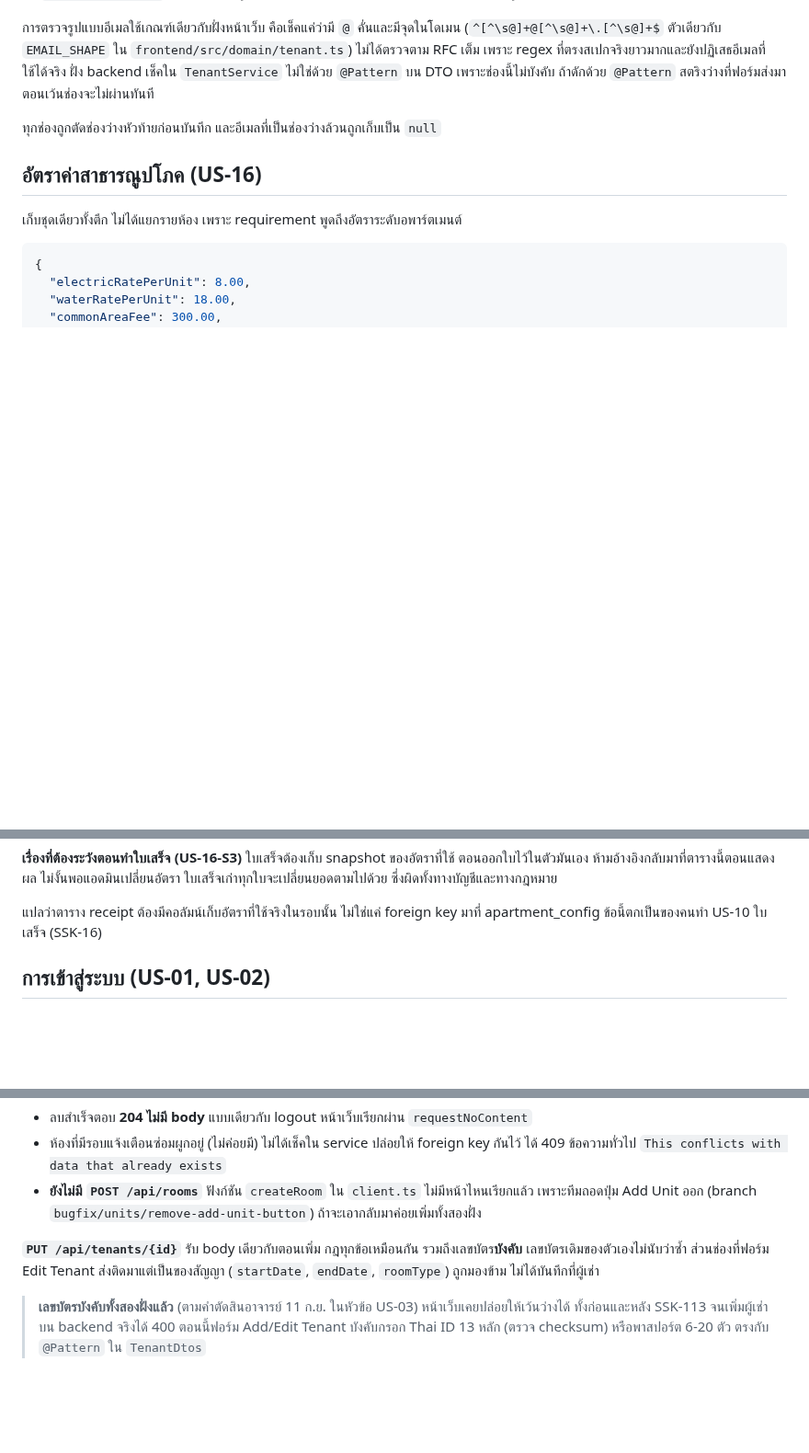
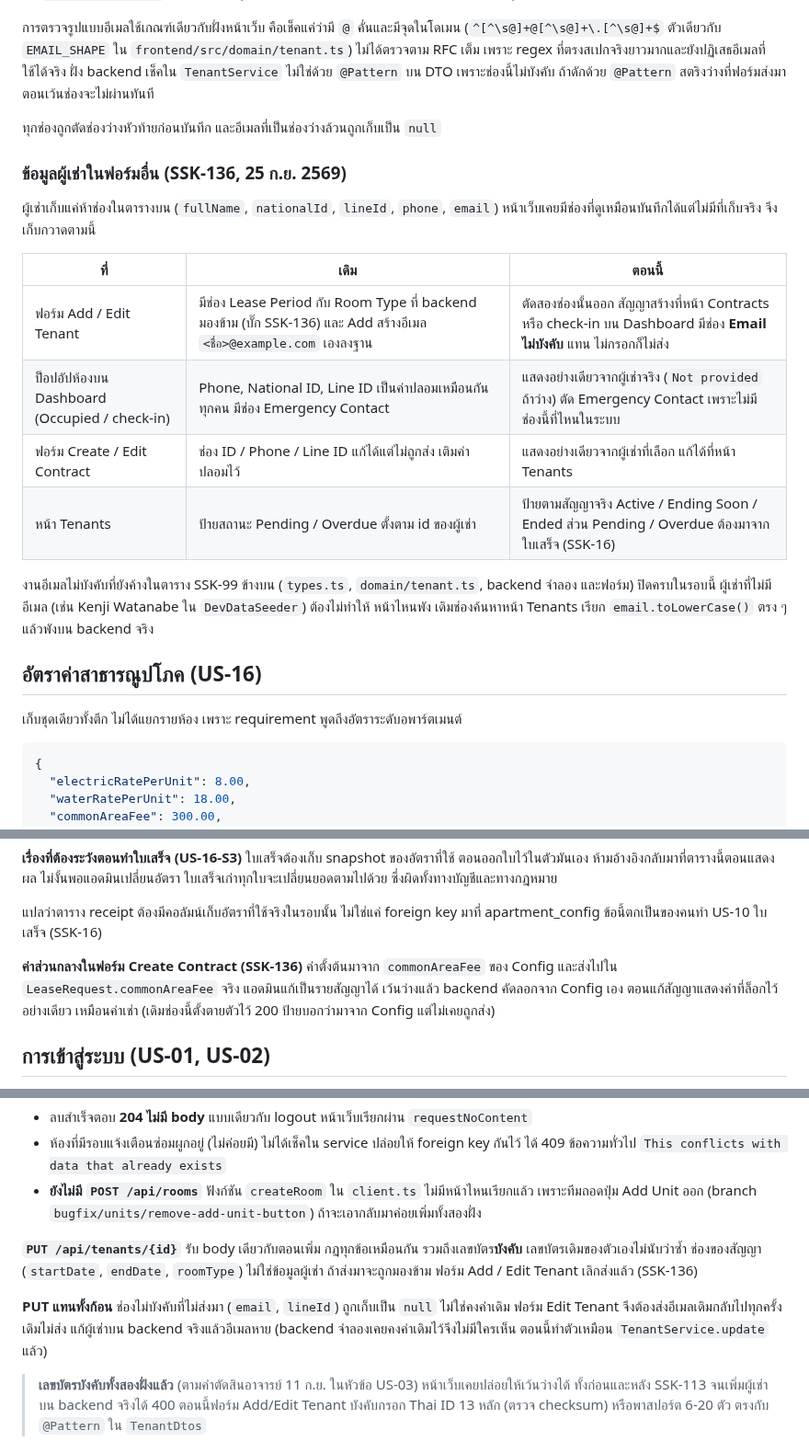
Before and after one commit to MUDST-2026-SakuraSoul-DevOps/MUDST-2026-SakuraSoul, a Markdown page: docs/api-contract-lease.md, 3 parts joined by grey strips. Shown at 92% size. Rendered like a GitHub page; blank space fills up the shorter version.

Commit message:
docs(api): SSK-136 ข้อมูลผู้เช่าเก็บแค่ห้าช่อง PUT แทนทั้งก้อน และค่าส่วนกลางในฟอร์มสัญญา
- ฟอร์ม Add / Edit Tenant ตัด Lease Period กับ Room Type ที่ backend ไม่เคยบันทึก มีช่อง Email ไม่บังคับแทน
- PUT /api/tenants/{id} แทนทั้งก้อน อีเมลที่ไม่ส่งมาถูกล้าง ฟอร์มแก้ผู้เช่าต้องส่งอีเมลเดิมกลับทุกครั้ง
- ป็อปอัปห้องกับฟอร์มสัญญาแสดงข้อมูลติดต่อของผู้เช่าจริงอย่างเดียว ไม่มีช่องผู้ติดต่อฉุกเฉินในระบบ
- ป้ายสถานะหน้า Tenants มาจากสัญญาจริง Pending / Overdue รอใบเสร็จ (SSK-16)
- Create Contract ส่ง commonAreaFee ค่าตั้งต้นจาก Apartment Config

```diff
--- a/docs/api-contract-lease.md
+++ b/docs/api-contract-lease.md
@@ -321,6 +321,22 @@ body ของ `POST /api/tenants` และก้อน `tenant` ที่ต
 
 ทุกช่องถูกตัดช่องว่างหัวท้ายก่อนบันทึก และอีเมลที่เป็นช่องว่างล้วนถูกเก็บเป็น `null`
 
+### ข้อมูลผู้เช่าในฟอร์มอื่น (SSK-136, 25 ก.ย. 2569)
+
+ผู้เช่าเก็บแค่ห้าช่องในตารางบน (`fullName`, `nationalId`, `lineId`, `phone`, `email`)
+หน้าเว็บเคยมีช่องที่ดูเหมือนบันทึกได้แต่ไม่มีที่เก็บจริง จึงเก็บกวาดตามนี้
+
+| ที่ | เดิม | ตอนนี้ |
+| --- | --- | --- |
+| ฟอร์ม Add / Edit Tenant | มีช่อง Lease Period กับ Room Type ที่ backend มองข้าม (บั๊ก SSK-136) และ Add สร้างอีเมล `<ชื่อ>@example.com` เองลงฐาน | ตัดสองช่องนั้นออก สัญญาสร้างที่หน้า Contracts หรือ check-in บน Dashboard มีช่อง **Email ไม่บังคับ** แทน ไม่กรอกก็ไม่ส่ง |
+| ป็อปอัปห้องบน Dashboard (Occupied / check-in) | Phone, National ID, Line ID เป็นค่าปลอมเหมือนกันทุกคน มีช่อง Emergency Contact | แสดงอย่างเดียวจากผู้เช่าจริง (`Not provided` ถ้าว่าง) ตัด Emergency Contact เพราะไม่มีช่องนี้ที่ไหนในระบบ |
+| ฟอร์ม Create / Edit Contract | ช่อง ID / Phone / Line ID แก้ได้แต่ไม่ถูกส่ง เติมค่าปลอมไว้ | แสดงอย่างเดียวจากผู้เช่าที่เลือก แก้ได้ที่หน้า Tenants |
+| หน้า Tenants | ป้ายสถานะ Pending / Overdue ตั้งตาม id ของผู้เช่า | ป้ายตามสัญญาจริง Active / Ending Soon / Ended ส่วน Pending / Overdue ต้องมาจากใบเสร็จ (SSK-16) |
+
+งานอีเมลไม่บังคับที่ยังค้างในตาราง SSK-99 ข้างบน (`types.ts`, `domain/tenant.ts`, backend จำลอง
+และฟอร์ม) ปิดครบในรอบนี้ ผู้เช่าที่ไม่มีอีเมล (เช่น Kenji Watanabe ใน `DevDataSeeder`) ต้องไม่ทำให้
+หน้าไหนพัง เดิมช่องค้นหาหน้า Tenants เรียก `email.toLowerCase()` ตรง ๆ แล้วพังบน backend จริง
+
 ## อัตราค่าสาธารณูปโภค (US-16)
 
 เก็บชุดเดียวทั้งตึก ไม่ได้แยกรายห้อง เพราะ requirement พูดถึงอัตราระดับอพาร์ตเมนต์
@@ -348,6 +364,11 @@ body ของ `POST /api/tenants` และก้อน `tenant` ที่ต
 
 แปลว่าตาราง receipt ต้องมีคอลัมน์เก็บอัตราที่ใช้จริงในรอบนั้น ไม่ใช่แค่ foreign key
 มาที่ apartment_config ข้อนี้ตกเป็นของคนทำ US-10 ใบเสร็จ (SSK-16)
+
+**ค่าส่วนกลางในฟอร์ม Create Contract (SSK-136)** ค่าตั้งต้นมาจาก `commonAreaFee` ของ Config
+และส่งไปใน `LeaseRequest.commonAreaFee` จริง แอดมินแก้เป็นรายสัญญาได้ เว้นว่างแล้ว backend
+คัดลอกจาก Config เอง ตอนแก้สัญญาแสดงค่าที่ล็อกไว้อย่างเดียว เหมือนค่าเช่า
+(เดิมช่องนี้ตั้งตายตัวไว้ 200 ป้ายบอกว่ามาจาก Config แต่ไม่เคยถูกส่ง)
 
 ## การเข้าสู่ระบบ (US-01, US-02)
 
@@ -544,8 +565,12 @@ Unit 102 is not available from 2025-10-20 to 2026-09-16 because ยูกิ ท
   เพราะทีมถอดปุ่ม Add Unit ออก (branch `bugfix/units/remove-add-unit-button`) ถ้าจะเอากลับมาค่อยเพิ่มทั้งสองฝั่ง
 
 **`PUT /api/tenants/{id}`** รับ body เดียวกับตอนเพิ่ม กฎทุกข้อเหมือนกัน รวมถึงเลขบัตร**บังคับ**
-เลขบัตรเดิมของตัวเองไม่นับว่าซ้ำ ส่วนช่องที่ฟอร์ม Edit Tenant ส่งติดมาแต่เป็นของสัญญา
-(`startDate`, `endDate`, `roomType`) ถูกมองข้าม ไม่ได้บันทึกที่ผู้เช่า
+เลขบัตรเดิมของตัวเองไม่นับว่าซ้ำ ช่องของสัญญา (`startDate`, `endDate`, `roomType`) ไม่ใช่ข้อมูลผู้เช่า
+ถ้าส่งมาจะถูกมองข้าม ฟอร์ม Add / Edit Tenant เลิกส่งแล้ว (SSK-136)
+
+**PUT แทนทั้งก้อน** ช่องไม่บังคับที่ไม่ส่งมา (`email`, `lineId`) ถูกเก็บเป็น `null` ไม่ใช่คงค่าเดิม
+ฟอร์ม Edit Tenant จึงต้องส่งอีเมลเดิมกลับไปทุกครั้ง เดิมไม่ส่ง แก้ผู้เช่าบน backend จริงแล้วอีเมลหาย
+(backend จำลองเคยคงค่าเดิมไว้จึงไม่มีใครเห็น ตอนนี้ทำตัวเหมือน `TenantService.update` แล้ว)
 
 > **เลขบัตรบังคับทั้งสองฝั่งแล้ว** (ตามคำตัดสินอาจารย์ 11 ก.ย. ในหัวข้อ US-03)
 > หน้าเว็บเคยปล่อยให้เว้นว่างได้ ทั้งก่อนและหลัง SSK-113 จนเพิ่มผู้เช่าบน backend จริงได้ 400
```
